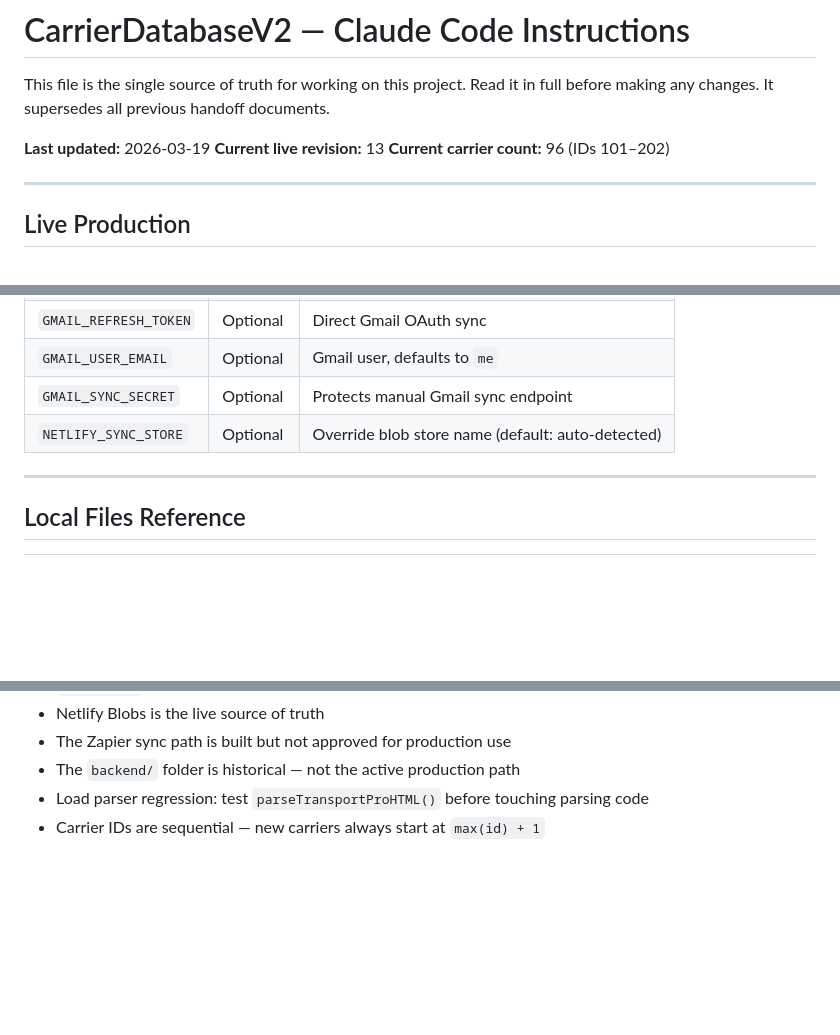
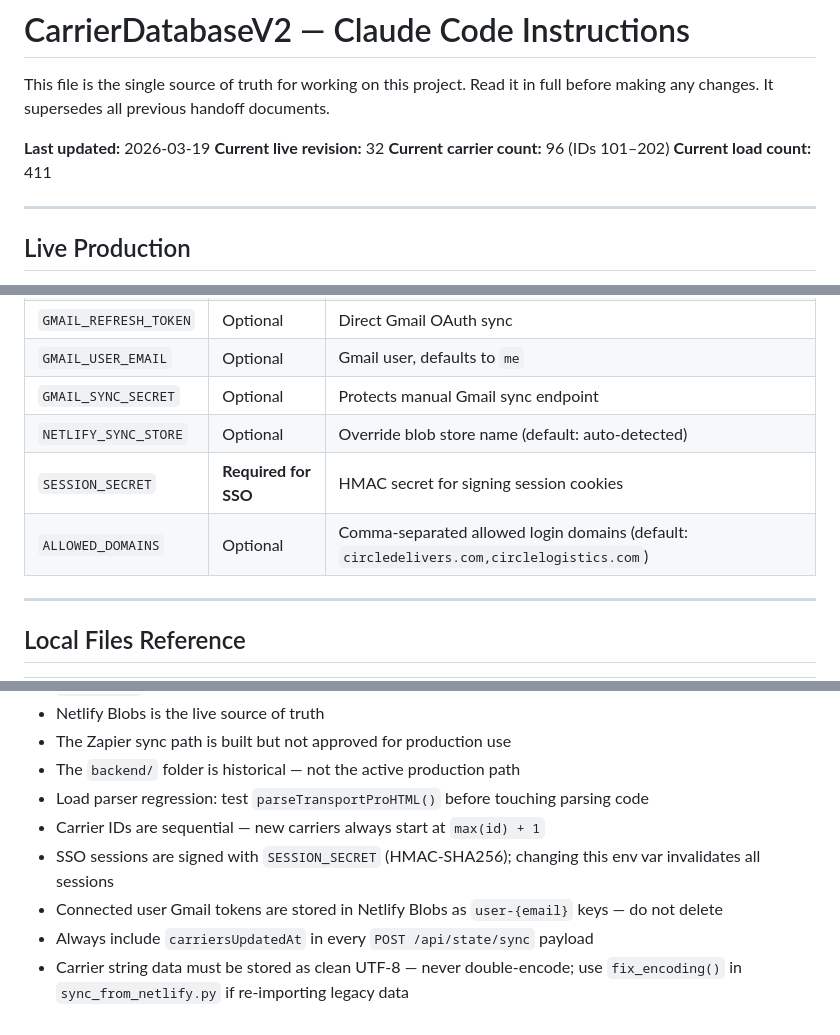
Before and after one commit to Cmsloane/carrierdatabasev2, a Markdown page: CLAUDE.md, 3 parts joined by grey strips. Rendered like a GitHub page; blank space fills up the shorter version.

Commit message:
Update CLAUDE.md: revision 32, 411 loads, SSO vars, encoding rule
- Current live revision: 32
- Load count: 411 (321 from latest dashboard_FrtOps_availLoads.htm upload, merged with 280 existing)
- Added SESSION_SECRET and ALLOWED_DOMAINS to env vars table
- Added notes: SSO session signing, user Blob keys, UTF-8 encoding rule

Data changes pushed directly to Netlify Blobs (not code changes):
- Encoding fix: 86 carriers had UTF-8 mojibake (â†' → →) corrected
- Loads: 133 new + 186 updated from March 19 load export

Co-Authored-By: Claude Sonnet 4.6 <noreply@anthropic.com>

```diff
--- a/CLAUDE.md
+++ b/CLAUDE.md
@@ -3,8 +3,9 @@
 This file is the single source of truth for working on this project. Read it in full before making any changes. It supersedes all previous handoff documents.
 
 **Last updated:** 2026-03-19
-**Current live revision:** 13
+**Current live revision:** 32
 **Current carrier count:** 96 (IDs 101–202)
+**Current load count:** 411
 
 ---
 
@@ -241,6 +242,8 @@ Direct Gmail OAuth sync code also exists in `gmail-sync-lib.js` and the schedule
 | `GMAIL_USER_EMAIL` | Optional | Gmail user, defaults to `me` |
 | `GMAIL_SYNC_SECRET` | Optional | Protects manual Gmail sync endpoint |
 | `NETLIFY_SYNC_STORE` | Optional | Override blob store name (default: auto-detected) |
+| `SESSION_SECRET` | **Required for SSO** | HMAC secret for signing session cookies |
+| `ALLOWED_DOMAINS` | Optional | Comma-separated allowed login domains (default: `circledelivers.com,circlelogistics.com`) |
 
 ---
 
@@ -327,3 +330,7 @@ open https://carrierdatabasev2.netlify.app
 - The `backend/` folder is historical — not the active production path
 - Load parser regression: test `parseTransportProHTML()` before touching parsing code
 - Carrier IDs are sequential — new carriers always start at `max(id) + 1`
+- SSO sessions are signed with `SESSION_SECRET` (HMAC-SHA256); changing this env var invalidates all sessions
+- Connected user Gmail tokens are stored in Netlify Blobs as `user-{email}` keys — do not delete
+- Always include `carriersUpdatedAt` in every `POST /api/state/sync` payload
+- Carrier string data must be stored as clean UTF-8 — never double-encode; use `fix_encoding()` in `sync_from_netlify.py` if re-importing legacy data
```
